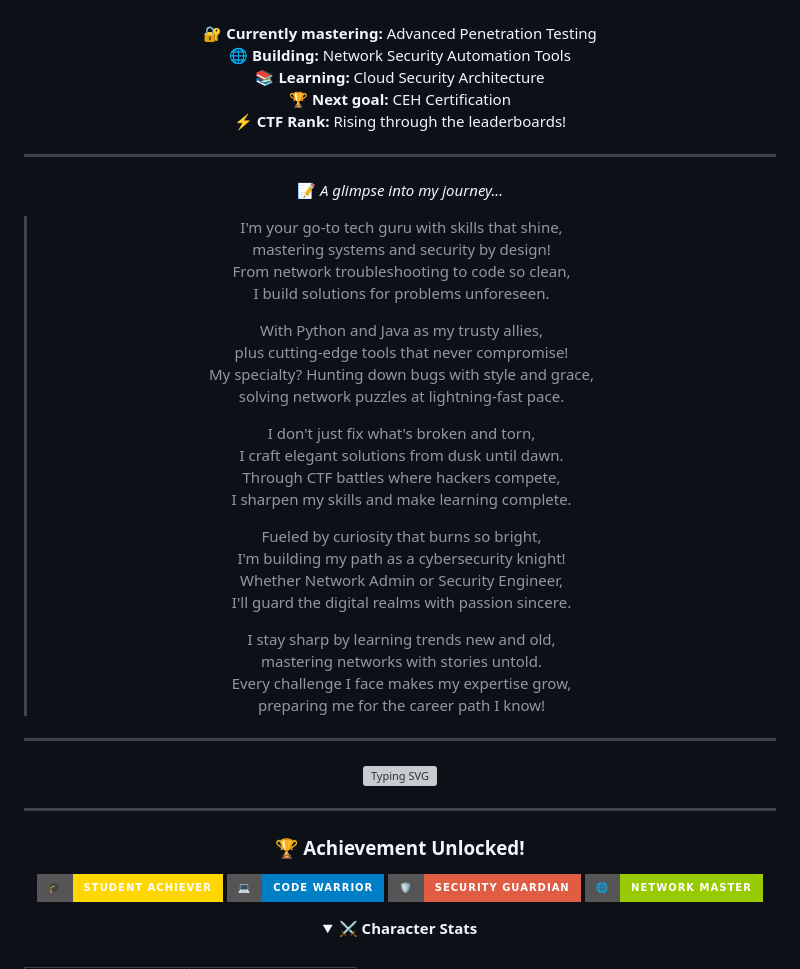
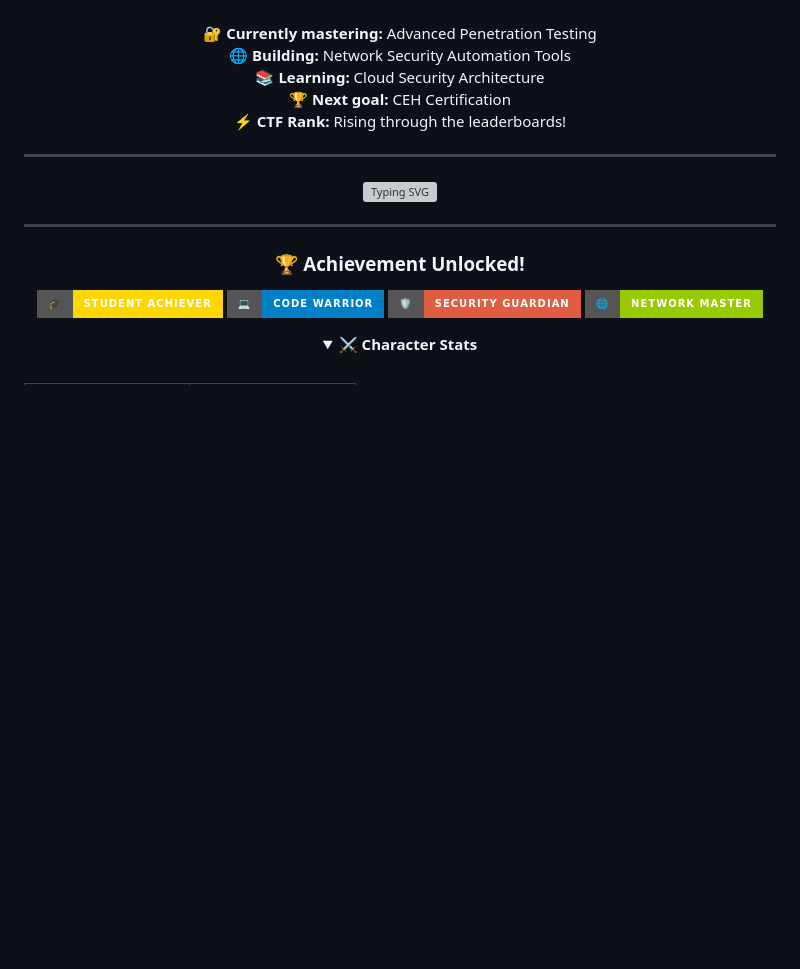
Before and after one commit to Arvss07/Arvss07, a Markdown page: README.md, the part around the change printed below. GitHub-like rendering; folded sections open; badges without logos; blank space fills up the shorter version; grey boxes are pictures that could not be loaded.

Commit message:
Delete poem section from README.md

```diff
--- a/README.md
+++ b/README.md
@@ -41,48 +41,6 @@ and a 4th-year BS Information Technology enthusiast at <i>University of Saint Lo
   ⚡ <b>CTF Rank:</b> Rising through the leaderboards!
 </p>
 </details>
-
----
-
-
-<!-- Original Poem Section -->
-<p align="center">
-📝 <i>A glimpse into my journey...</i>
-</p>
-
-<blockquote align="center">
-
-
-I'm your go-to tech guru with skills that shine,
-mastering systems and security by design!
-From network troubleshooting to code so clean,
-I build solutions for problems unforeseen.
-
-
-With Python and Java as my trusty allies,
-plus cutting-edge tools that never compromise!
-My specialty? Hunting down bugs with style and grace,
-solving network puzzles at lightning-fast pace.
-
-
-I don't just fix what's broken and torn,
-I craft elegant solutions from dusk until dawn.
-Through CTF battles where hackers compete,
-I sharpen my skills and make learning complete.
-
-
-Fueled by curiosity that burns so bright,
-I'm building my path as a cybersecurity knight!
-Whether Network Admin or Security Engineer,
-I'll guard the digital realms with passion sincere.
-
-
-I stay sharp by learning trends new and old,
-mastering networks with stories untold.
-Every challenge I face makes my expertise grow,
-preparing me for the career path I know!
-</blockquote>
-
 
 ---
 
```
Also changed, not shown: other parts of README.md (+0 -3 lines).
